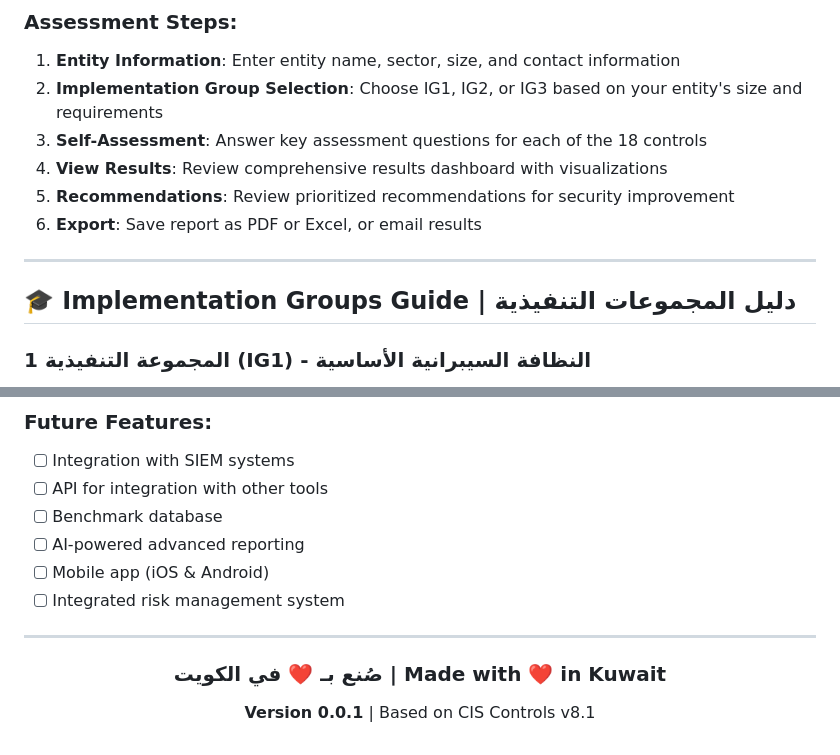
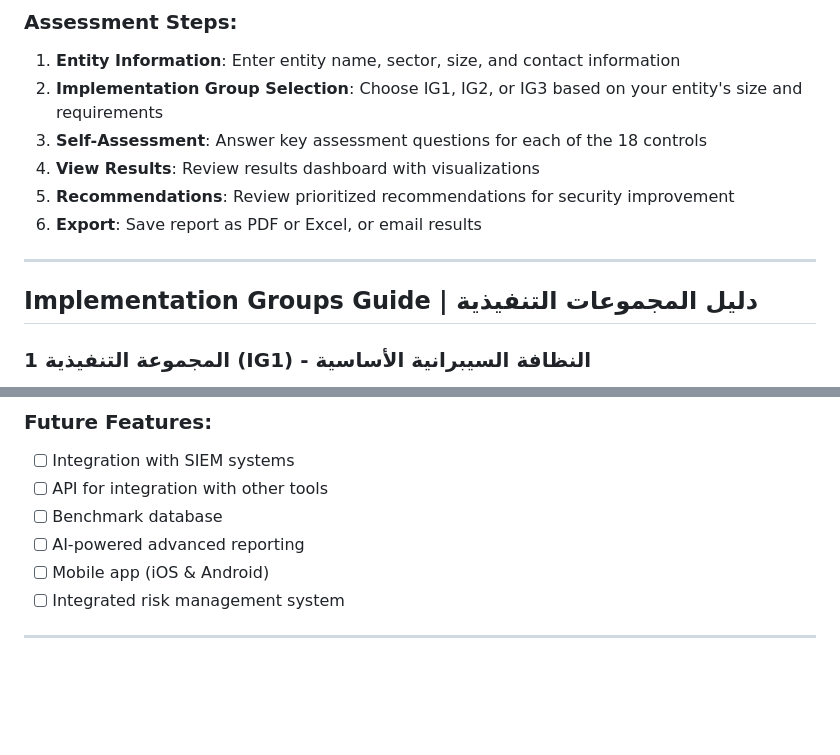
Before and after one commit to SiteQ8/CIS-Kuwait-Assessment, a Markdown page: readme.md, 2 parts joined by grey strips. GitHub-like rendering; blank space fills up the shorter version.

```diff
--- a/readme.md
+++ b/readme.md
@@ -117,13 +117,13 @@ start index.html
 1. **Entity Information**: Enter entity name, sector, size, and contact information
 2. **Implementation Group Selection**: Choose IG1, IG2, or IG3 based on your entity's size and requirements
 3. **Self-Assessment**: Answer key assessment questions for each of the 18 controls
-4. **View Results**: Review comprehensive results dashboard with visualizations
+4. **View Results**: Review results dashboard with visualizations
 5. **Recommendations**: Review prioritized recommendations for security improvement
 6. **Export**: Save report as PDF or Excel, or email results
 
 ---
 
-## 🎓 Implementation Groups Guide | دليل المجموعات التنفيذية
+## Implementation Groups Guide | دليل المجموعات التنفيذية
 
 <div dir="rtl">
 
@@ -338,9 +338,3 @@ This project is licensed under the MIT License - see the [LICENSE](LICENSE) file
 ---
 
 <div align="center" dir="rtl">
-
-### صُنع بـ ❤️ في الكويت | Made with ❤️ in Kuwait
-
-**Version 0.0.1** | Based on CIS Controls v8.1
-
-</div>
```
Also changed, not shown: other parts of readme.md (+14 -14 lines).
